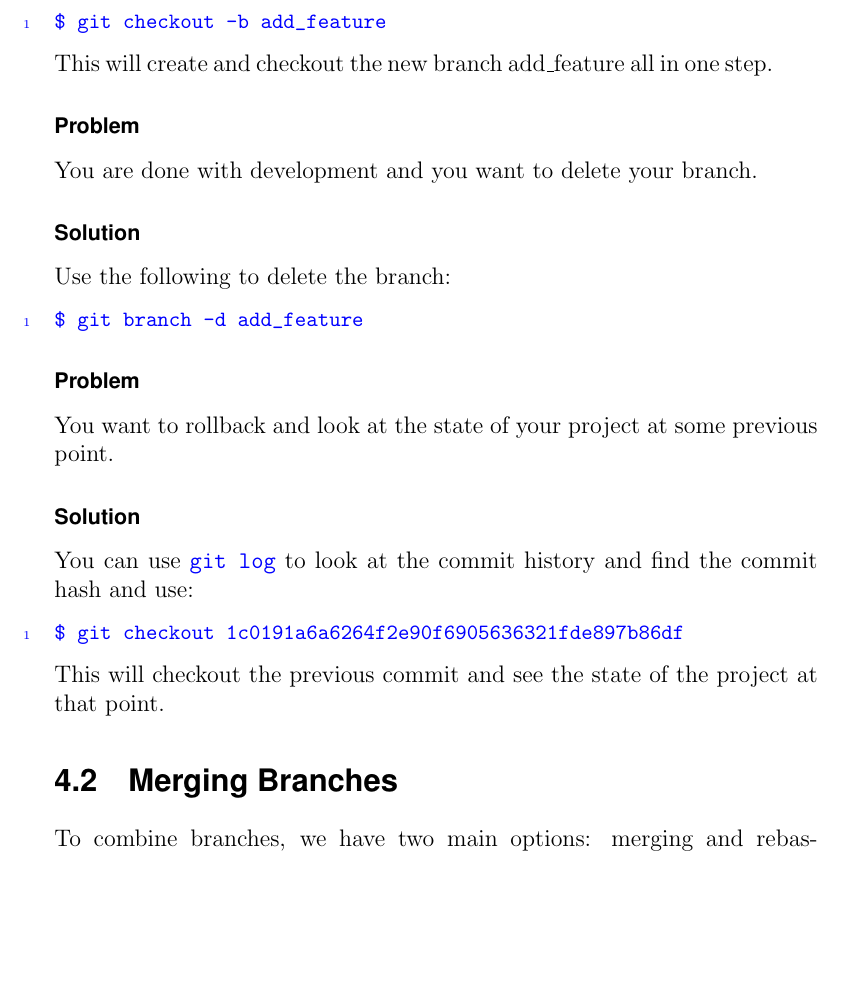
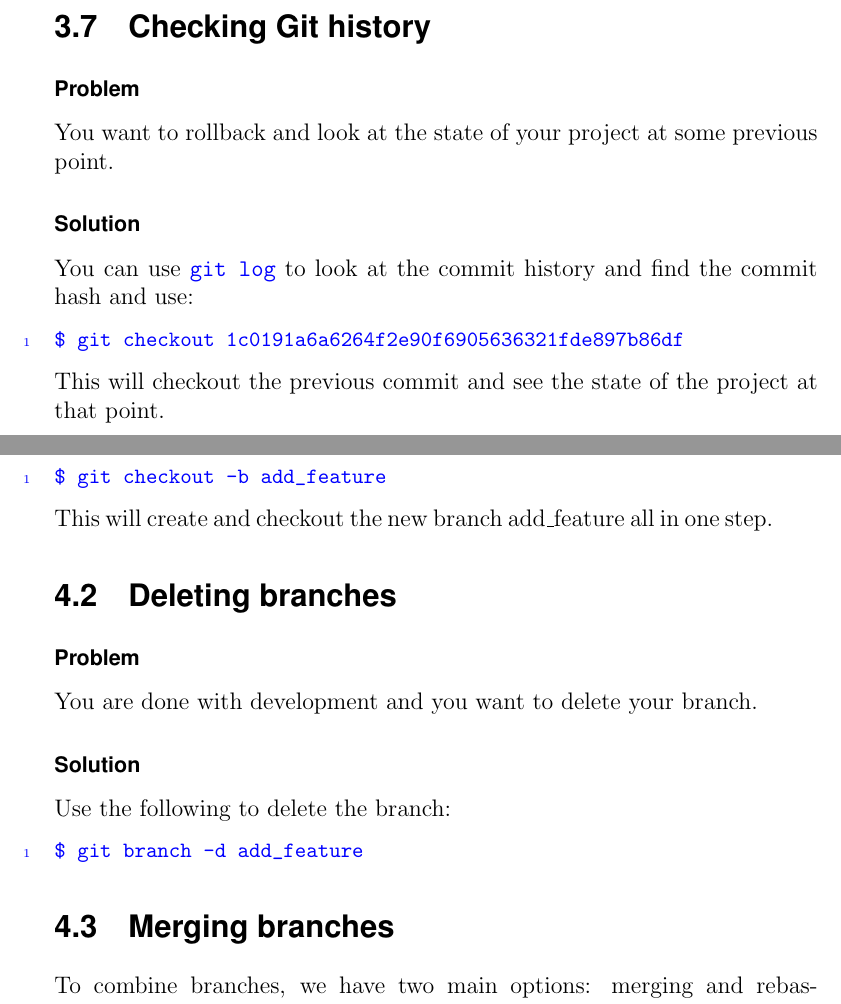
Before and after one commit to evanbergeron/wfp-p4, a LaTeX document (tex/P4.tex): part of page 21 of 33 before the commit and two parts of pages 20 and 22 of 34 after it, the two joined at a grey line, cut at the place of the change, the shorter picture padded with empty space. Compiled offline with pdfLaTeX.

Commit message:
Change section headers to be consistent with first word being capitalized, broke 'Creating branches' into multiple sections, move 'git log' over to 'Getting Started' section.

```diff
--- a/tex/P4.tex
+++ b/tex/P4.tex
@@ -429,6 +429,22 @@ nothing added to commit but untracked files present
 (use "git add" to track)
 \end{blockcode}
 
+\section{Checking Git history}
+
+\subsubsection*{Problem}
+
+You want to rollback and look at the state of your project at some previous point.
+
+\subsubsection*{Solution}
+
+You can use \code{git log} to look at the commit history and find the commit hash and use:
+
+\begin{blockcode}
+$ git checkout 1c0191a6a6264f2e90f6905636321fde897b86df
+\end{blockcode}
+
+This will checkout the previous commit and see the state of the project at that point.
+
 \chapter{Branching}
 
 In git, branching is used to keep track of the different paths of development for your project.  The master branch is the main branch of your project and after features or changes are verified, they are usually added to the master branch of the project.
@@ -465,6 +481,8 @@ $ git checkout -b add_feature
 
 This will create and checkout the new branch add\_feature all in one step.
 
+\section{Deleting branches}
+
 \subsubsection*{Problem}
 
 You are done with development and you want to delete your branch.
@@ -476,21 +494,8 @@ Use the following to delete the branch:
 $ git branch -d add_feature
 \end{blockcode}
 
-\subsubsection*{Problem}
 
-You want to rollback and look at the state of your project at some previous point.
-
-\subsubsection*{Solution}
-
-You can use \code{git log} to look at the commit history and find the commit hash and use:
-
-\begin{blockcode}
-$ git checkout 1c0191a6a6264f2e90f6905636321fde897b86df
-\end{blockcode}
-
-This will checkout the previous commit and see the state of the project at that point.
-
-\section{Merging Branches}
+\section{Merging branches}
 
 To combine branches, we have two main options: merging and rebasing.
 
```
Also changed, not shown: tex/P4.tex (12 more changed lines).
